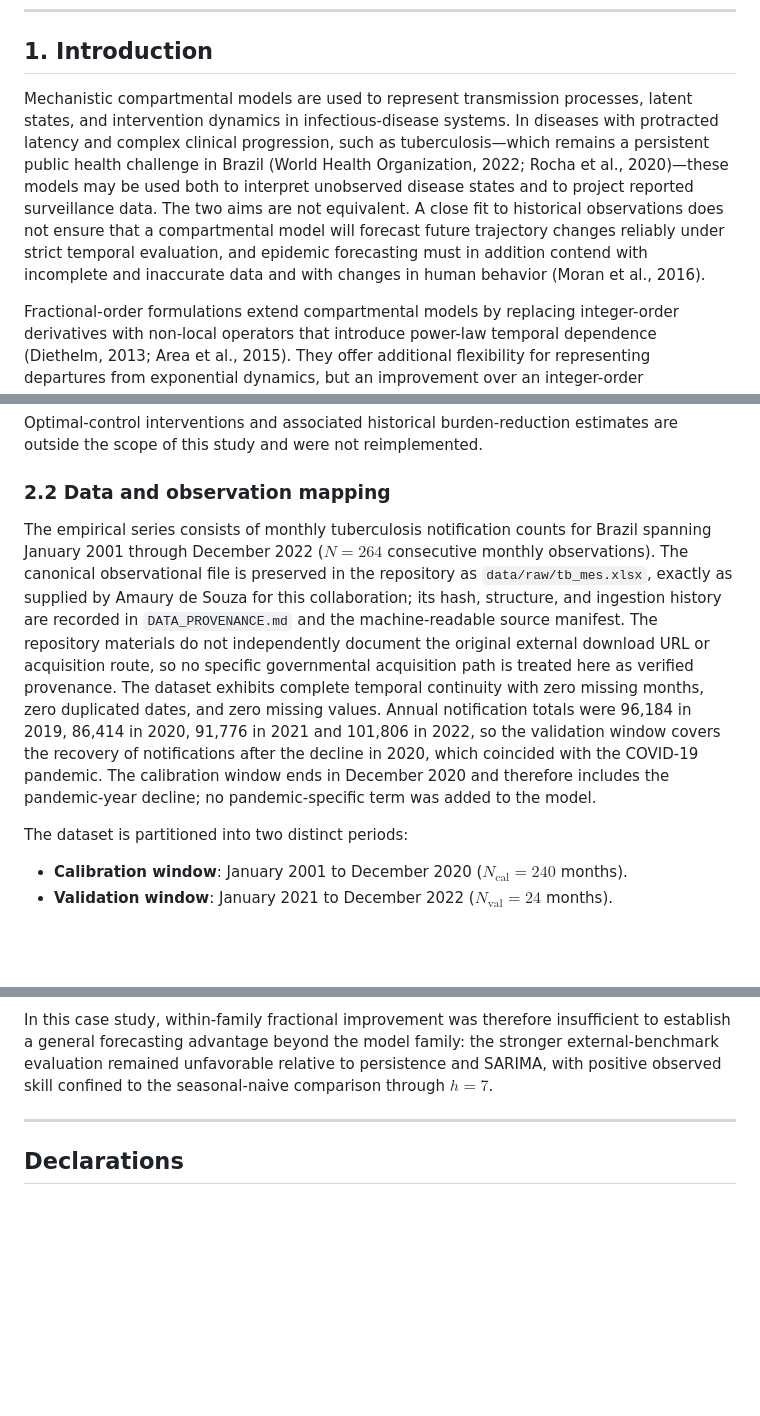
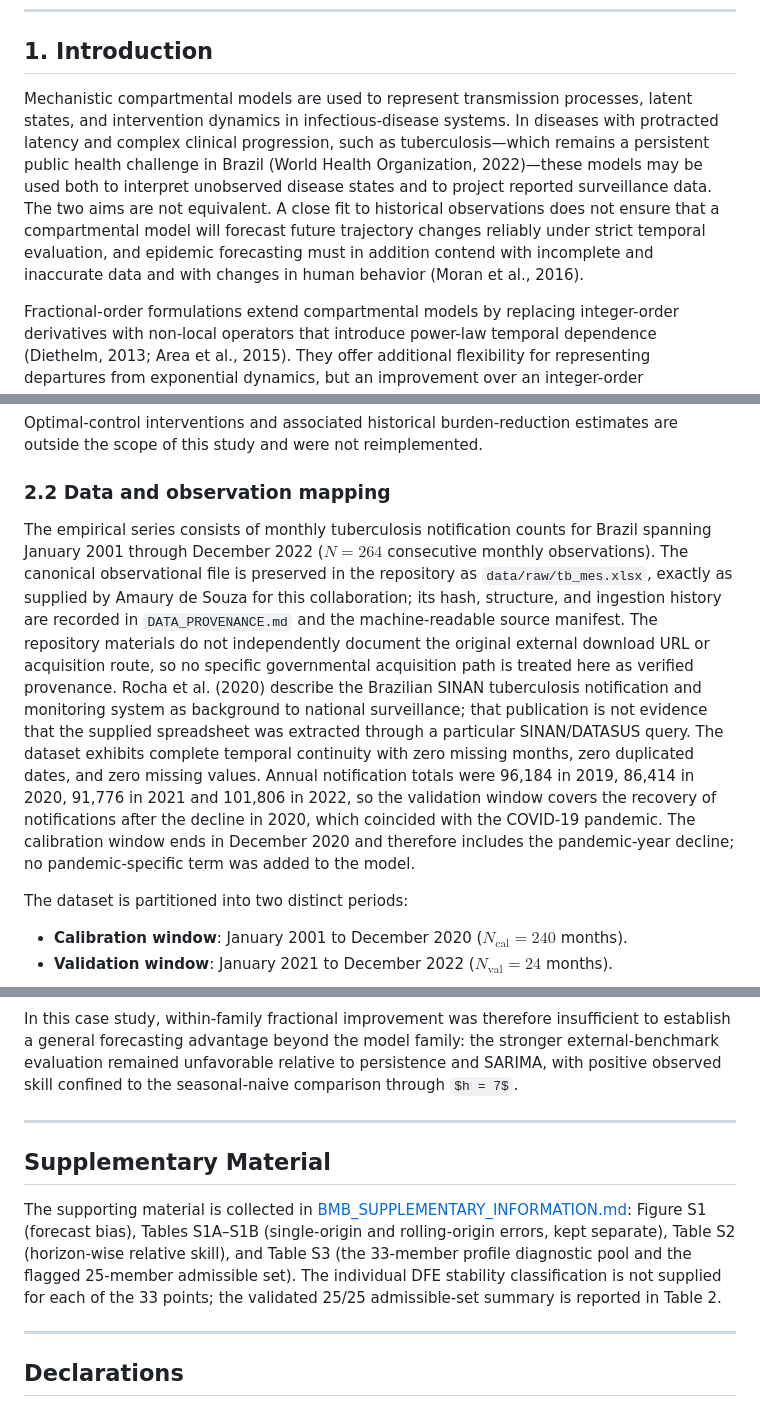
Before and after one commit to fedeg-umh-es/tb-fractional-seit-brazil, a Markdown page: submission_bmb/BMB_MANUSCRIPT.md, 3 parts joined by grey strips. Drawn GitHub-style; some formulas as TeX source; blank space fills up the shorter version.

Commit message:
docs(bmb): resolve Chishtie and Rocha sources and embed canonical figure callouts

```diff
--- a/submission_bmb/BMB_MANUSCRIPT.md
+++ b/submission_bmb/BMB_MANUSCRIPT.md
@@ -17,7 +17,7 @@ Assessing fractional-order compartmental models for forecasting requires separat
 
 ## 1. Introduction
 
-Mechanistic compartmental models are used to represent transmission processes, latent states, and intervention dynamics in infectious-disease systems. In diseases with protracted latency and complex clinical progression, such as tuberculosis—which remains a persistent public health challenge in Brazil (World Health Organization, 2022; Rocha et al., 2020)—these models may be used both to interpret unobserved disease states and to project reported surveillance data. The two aims are not equivalent. A close fit to historical observations does not ensure that a compartmental model will forecast future trajectory changes reliably under strict temporal evaluation, and epidemic forecasting must in addition contend with incomplete and inaccurate data and with changes in human behavior (Moran et al., 2016).
+Mechanistic compartmental models are used to represent transmission processes, latent states, and intervention dynamics in infectious-disease systems. In diseases with protracted latency and complex clinical progression, such as tuberculosis—which remains a persistent public health challenge in Brazil (World Health Organization, 2022)—these models may be used both to interpret unobserved disease states and to project reported surveillance data. The two aims are not equivalent. A close fit to historical observations does not ensure that a compartmental model will forecast future trajectory changes reliably under strict temporal evaluation, and epidemic forecasting must in addition contend with incomplete and inaccurate data and with changes in human behavior (Moran et al., 2016).
 
 Fractional-order formulations extend compartmental models by replacing integer-order derivatives with non-local operators that introduce power-law temporal dependence (Diethelm, 2013; Area et al., 2015). They offer additional flexibility for representing departures from exponential dynamics, but an improvement over an integer-order counterpart remains a comparison within the same mechanistic family. Lower error in that comparison does not by itself show that the additional flexibility provides forecasting value beyond standard statistical or naive alternatives.
 
@@ -43,7 +43,7 @@ Optimal-control interventions and associated historical burden-reduction estimat
 
 ### 2.2 Data and observation mapping
 
-The empirical series consists of monthly tuberculosis notification counts for Brazil spanning January 2001 through December 2022 ($N = 264$ consecutive monthly observations). The canonical observational file is preserved in the repository as `data/raw/tb_mes.xlsx`, exactly as supplied by Amaury de Souza for this collaboration; its hash, structure, and ingestion history are recorded in `DATA_PROVENANCE.md` and the machine-readable source manifest. The repository materials do not independently document the original external download URL or acquisition route, so no specific governmental acquisition path is treated here as verified provenance. The dataset exhibits complete temporal continuity with zero missing months, zero duplicated dates, and zero missing values. Annual notification totals were 96,184 in 2019, 86,414 in 2020, 91,776 in 2021 and 101,806 in 2022, so the validation window covers the recovery of notifications after the decline in 2020, which coincided with the COVID-19 pandemic. The calibration window ends in December 2020 and therefore includes the pandemic-year decline; no pandemic-specific term was added to the model.
+The empirical series consists of monthly tuberculosis notification counts for Brazil spanning January 2001 through December 2022 ($N = 264$ consecutive monthly observations). The canonical observational file is preserved in the repository as `data/raw/tb_mes.xlsx`, exactly as supplied by Amaury de Souza for this collaboration; its hash, structure, and ingestion history are recorded in `DATA_PROVENANCE.md` and the machine-readable source manifest. The repository materials do not independently document the original external download URL or acquisition route, so no specific governmental acquisition path is treated here as verified provenance. Rocha et al. (2020) describe the Brazilian SINAN tuberculosis notification and monitoring system as background to national surveillance; that publication is not evidence that the supplied spreadsheet was extracted through a particular SINAN/DATASUS query. The dataset exhibits complete temporal continuity with zero missing months, zero duplicated dates, and zero missing values. Annual notification totals were 96,184 in 2019, 86,414 in 2020, 91,776 in 2021 and 101,806 in 2022, so the validation window covers the recovery of notifications after the decline in 2020, which coincided with the COVID-19 pandemic. The calibration window ends in December 2020 and therefore includes the pandemic-year decline; no pandemic-specific term was added to the model.
 
 The dataset is partitioned into two distinct periods:
 * **Calibration window**: January 2001 to December 2020 ($N_{\text{cal}} = 240$ months).
@@ -306,6 +318,12 @@ In this case study, within-family fractional improvement was therefore insuffici
 
 ---
 
+## Supplementary Material
+
+The supporting material is collected in [BMB_SUPPLEMENTARY_INFORMATION.md](BMB_SUPPLEMENTARY_INFORMATION.md): Figure S1 (forecast bias), Tables S1A–S1B (single-origin and rolling-origin errors, kept separate), Table S2 (horizon-wise relative skill), and Table S3 (the 33-member profile diagnostic pool and the flagged 25-member admissible set). The individual DFE stability classification is not supplied for each of the 33 points; the validated 25/25 admissible-set summary is reported in Table 2.
+
+---
+
 ## Declarations
 
 ### Funding
```
Also changed, not shown: other parts of submission_bmb/BMB_MANUSCRIPT.md (+14 -2 lines).
